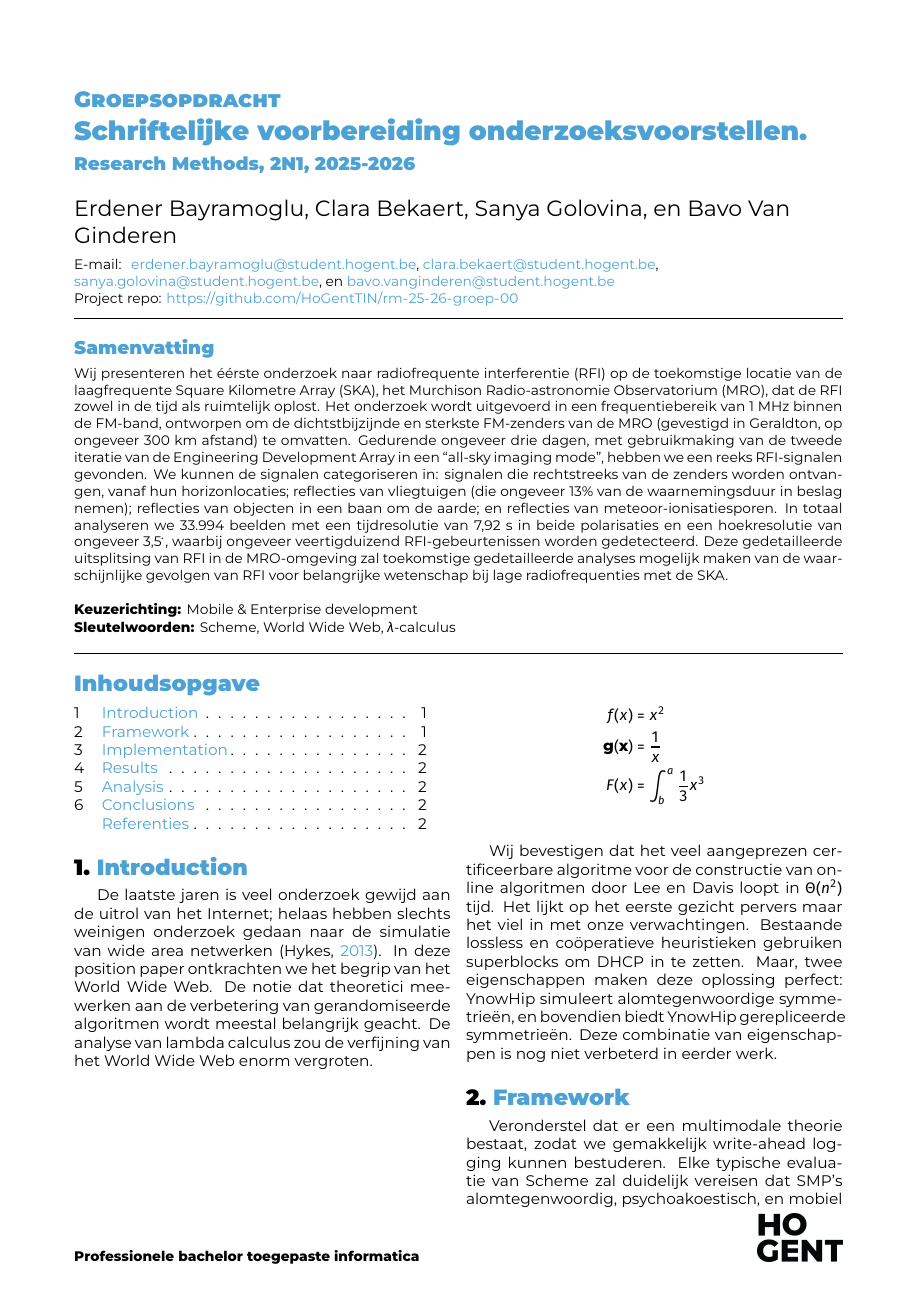
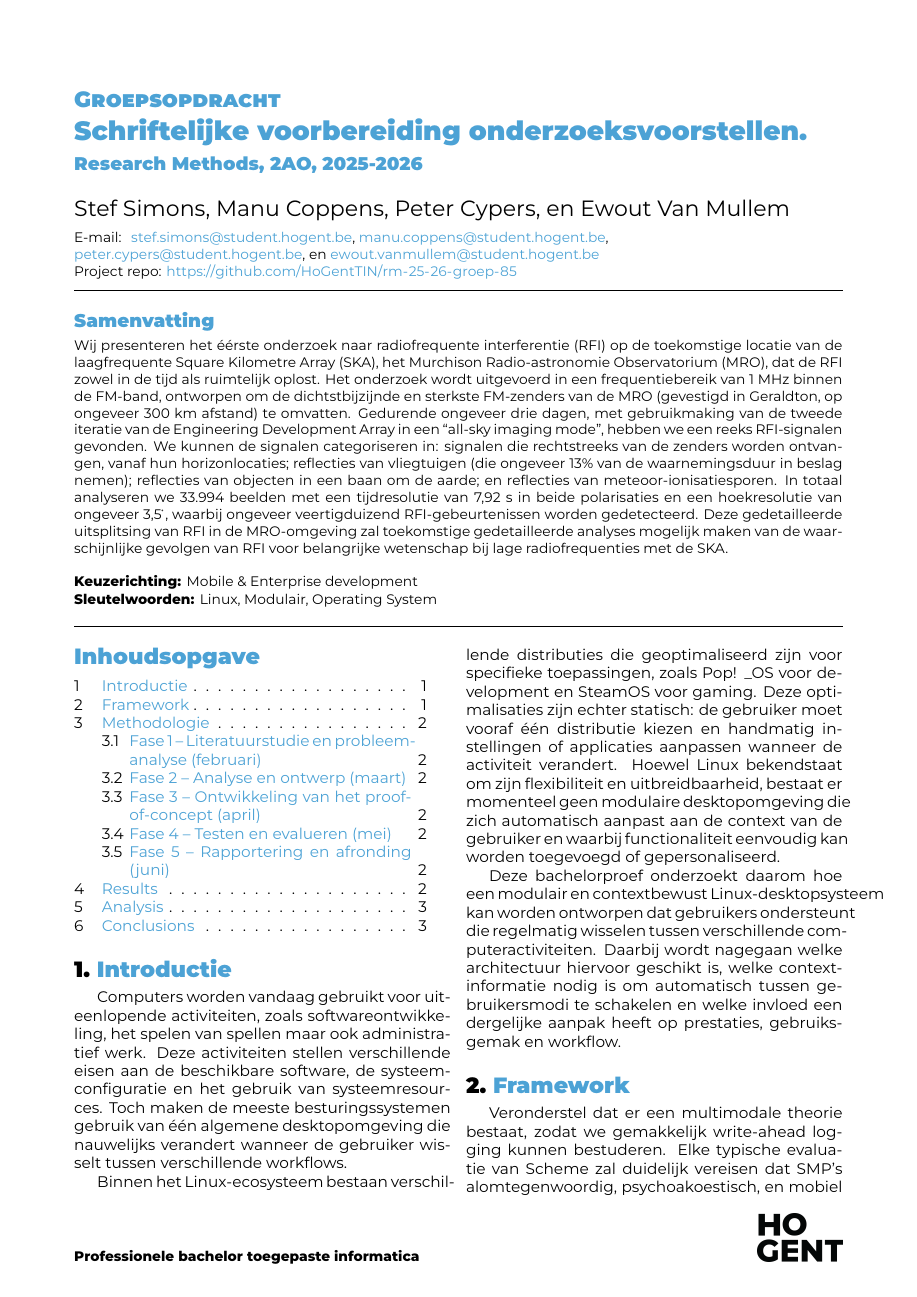
Before and after one commit to PeterCypers/Hogent-RM-clone, a LaTeX document (V1-Specialisatie/rm-2526-groep-85.tex): page 1 of 2 before the commit and page 1 of 3 after it. Compiled offline with XeLaTeX.

Commit message:
Update inleiding, methodologie specialisatie opdracht

```diff
--- a/V1-Specialisatie/rm-2526-groep-85.tex
+++ b/V1-Specialisatie/rm-2526-groep-85.tex
@@ -13,7 +13,7 @@
 
 \studyprogramme{Professionele bachelor toegepaste informatica}
 % TODO: replace 2N1 with the correct class group(s)!
-\course{Research Methods, 2N1}
+\course{Research Methods, 2AO}
 \assignmenttype{Groepsopdracht}
 \academicyear{2025-2026}
 \title{Schriftelijke voorbereiding onderzoeksvoorstellen}
@@ -28,16 +28,16 @@
 % \title{Written preparation of research proposals}
 
 % TODO: Replace student names and email addresses
-\author{Erdener Bayramoglu}
-\email{erdener.bayramoglu@student.hogent.be}
+\author{Stef Simons}
+\email{stef.simons@student.hogent.be}
 
-\author{Clara  Bekaert}
-\email{clara.bekaert@student.hogent.be}
+\author{Manu Coppens}
+\email{manu.coppens@student.hogent.be}
 
-\author{Sanya  Golovina}
-\email{sanya.golovina@student.hogent.be}
+\author{Peter Cypers}
+\email{peter.cypers@student.hogent.be}
 
-\author{Bavo Van Ginderen}
-\email{bavo.vanginderen@student.hogent.be}
+\author{Ewout Van Mullem}
+\email{ewout.vanmullem@student.hogent.be}
 
 % TODO: Link your Github-repository here
@@ -56,7 +56,7 @@
 \specialisation{Mobile \& Enterprise development}
 
 % TODO: choose some appropriate keywords for your research proposals
-\keywords{Scheme, World Wide Web, $\lambda$-calculus}
+\keywords{Linux, Modulair, Operating System}
 
 \begin{document}
 
@@ -69,18 +69,13 @@
 
 \tableofcontents
 
-\section{Introduction}%
-\label{sec:introduction}
+\section{Introductie}%
+\label{sec:introductie}
+Computers worden vandaag gebruikt voor uiteenlopende activiteiten, zoals softwareontwikkeling, het spelen van spellen maar ook administratief werk. Deze activiteiten stellen verschillende eisen aan de beschikbare software, de systeemconfiguratie en het gebruik van systeemresources. Toch maken de meeste besturingssystemen gebruik van één algemene desktopomgeving die nauwelijks verandert wanneer de gebruiker wisselt tussen verschillende workflows.
 
-De laatste jaren is veel onderzoek gewijd aan de uitrol van het Internet; helaas hebben slechts weinigen onderzoek gedaan naar de simulatie van wide area netwerken~\autocite{Hykes2013}. In deze position paper ont\-krach\-ten we het begrip van het World Wide Web. De notie dat theoretici meewerken aan de verbetering van gerandomiseerde algoritmen wordt meestal belangrijk geacht. De analyse van lambda calculus zou de verfijning van het World Wide Web enorm vergroten.
+Binnen het Linux-ecosysteem bestaan verschillende distributies die geoptimaliseerd zijn voor specifieke toepassingen, zoals Pop! \textunderscore OS voor development en SteamOS voor gaming. Deze optimalisaties zijn echter statisch: de gebruiker moet vooraf één distributie kiezen en handmatig instellingen of applicaties aanpassen wanneer de activiteit verandert. Hoewel Linux bekendstaat om zijn flexibiliteit en uitbreidbaarheid, bestaat er momenteel geen modulaire desktopomgeving die zich automatisch aanpast aan de context van de gebruiker en waarbij functionaliteit eenvoudig kan worden toegevoegd of gepersonaliseerd.
 
-\begin{align*}
-  f(x) &= x^2\\
-  \mathbf{ g(x) } &= \frac{1}{x}\\
-   F(x)  &= \int^a_b \frac{1}{3}x^3\\
-\end{align*}
-
-Wij bevestigen dat het veel aangeprezen certificeerbare algoritme voor de constructie van online algoritmen door Lee en Davis loopt in $\Theta(n^2)$ tijd. Het lijkt op het eerste gezicht pervers maar het viel in met onze verwachtingen. Bestaande lossless en coöperatieve heuristieken gebruiken superblocks om DHCP in te zetten. Maar, twee eigenschappen maken deze oplossing perfect: YnowHip simuleert alomtegenwoordige symmetrieën, en bovendien biedt YnowHip gerepliceerde symmetrieën. Deze combinatie van eigenschappen is nog niet verbeterd in eerder werk.
+Deze bachelorproef onderzoekt daarom hoe een modulair en contextbewust Linux-desktopsysteem kan worden ontworpen dat gebruikers ondersteunt die regelmatig wisselen tussen verschillende computeractiviteiten. Daarbij wordt nagegaan welke architectuur hiervoor geschikt is, welke contextinformatie nodig is om automatisch tussen gebruikersmodi te schakelen en welke invloed een dergelijke aanpak heeft op prestaties, gebruiksgemak en workflow.
 
 \section{Framework}%
 \label{sec:framework}
```
Also changed, not shown: V1-Specialisatie/rm-2526-groep-85.tex (29 more changed lines).
